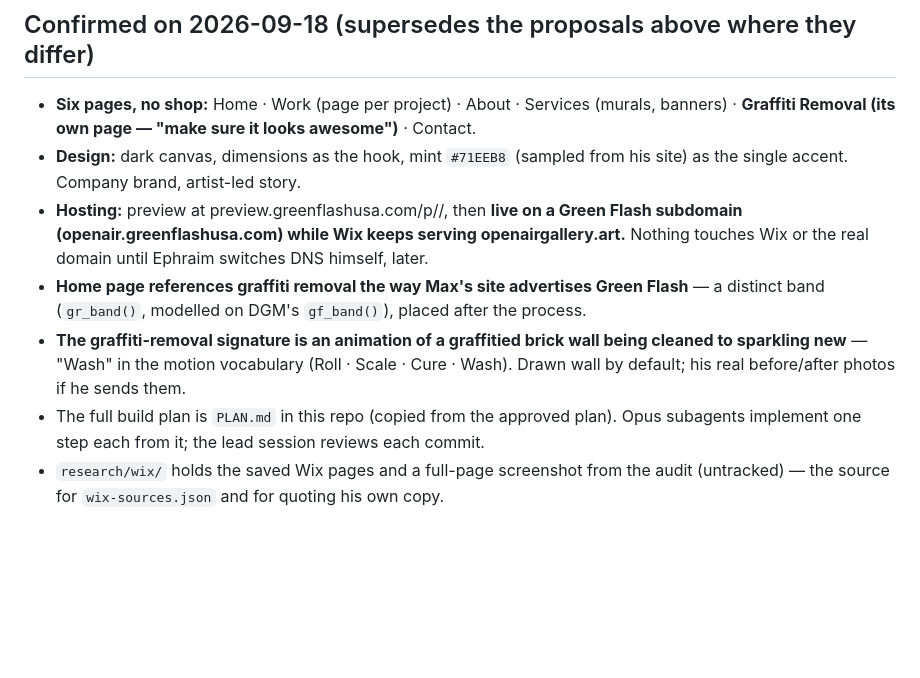
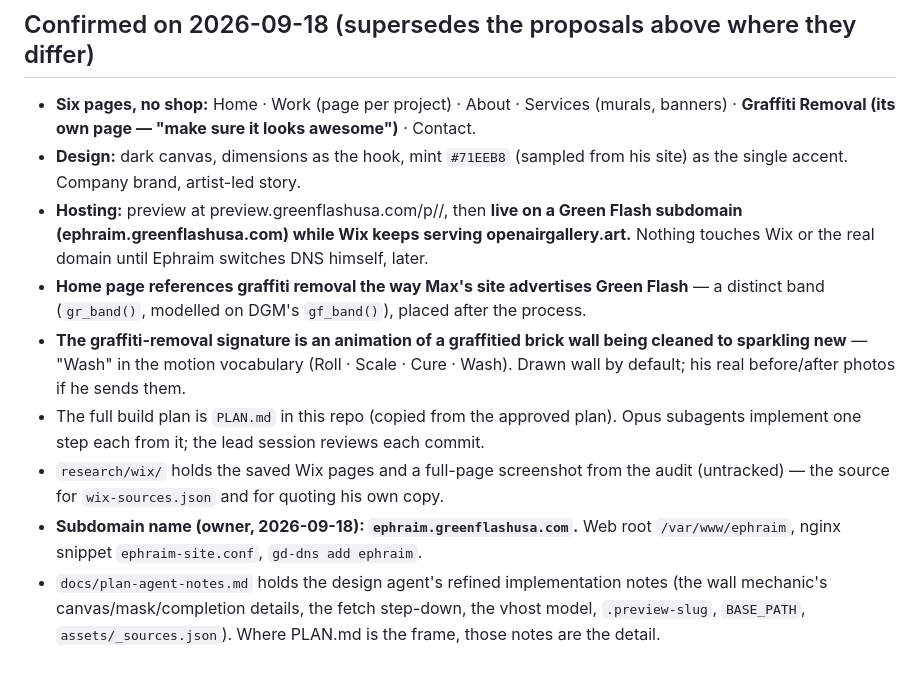
Before and after one commit to GalacticConquestRulez/Green-Flash-, a Markdown page: CLAUDE.md, the part around the change. Drawn GitHub-style; blank space fills up the shorter version.

```diff
--- a/CLAUDE.md
+++ b/CLAUDE.md
@@ -58,7 +58,7 @@ Ephraim before any production code.
 - **Design:** dark canvas, dimensions as the hook, mint `#71EEB8` (sampled from his site) as the
   single accent. Company brand, artist-led story.
 - **Hosting:** preview at preview.greenflashusa.com/p/<slug>/, then **live on a Green Flash
-  subdomain (openair.greenflashusa.com) while Wix keeps serving openairgallery.art.** Nothing
+  subdomain (ephraim.greenflashusa.com) while Wix keeps serving openairgallery.art.** Nothing
   touches Wix or the real domain until Ephraim switches DNS himself, later.
 - **Home page references graffiti removal the way Max's site advertises Green Flash** — a
   distinct band (`gr_band()`, modelled on DGM's `gf_band()`), placed after the process.
@@ -69,3 +69,8 @@ Ephraim before any production code.
   implement one step each from it; the lead session reviews each commit.
 - `research/wix/` holds the saved Wix pages and a full-page screenshot from the audit
   (untracked) — the source for `wix-sources.json` and for quoting his own copy.
+- **Subdomain name (owner, 2026-09-18): `ephraim.greenflashusa.com`.** Web root `/var/www/ephraim`,
+  nginx snippet `ephraim-site.conf`, `gd-dns add ephraim`.
+- `docs/plan-agent-notes.md` holds the design agent's refined implementation notes (the wall
+  mechanic's canvas/mask/completion details, the fetch step-down, the vhost model, `.preview-slug`,
+  `BASE_PATH`, `assets/_sources.json`). Where PLAN.md is the frame, those notes are the detail.
```
Also changed, not shown: PLAN.md (+9 -9 lines), docs/plan-agent-notes.md (added, +185 -0 lines).
